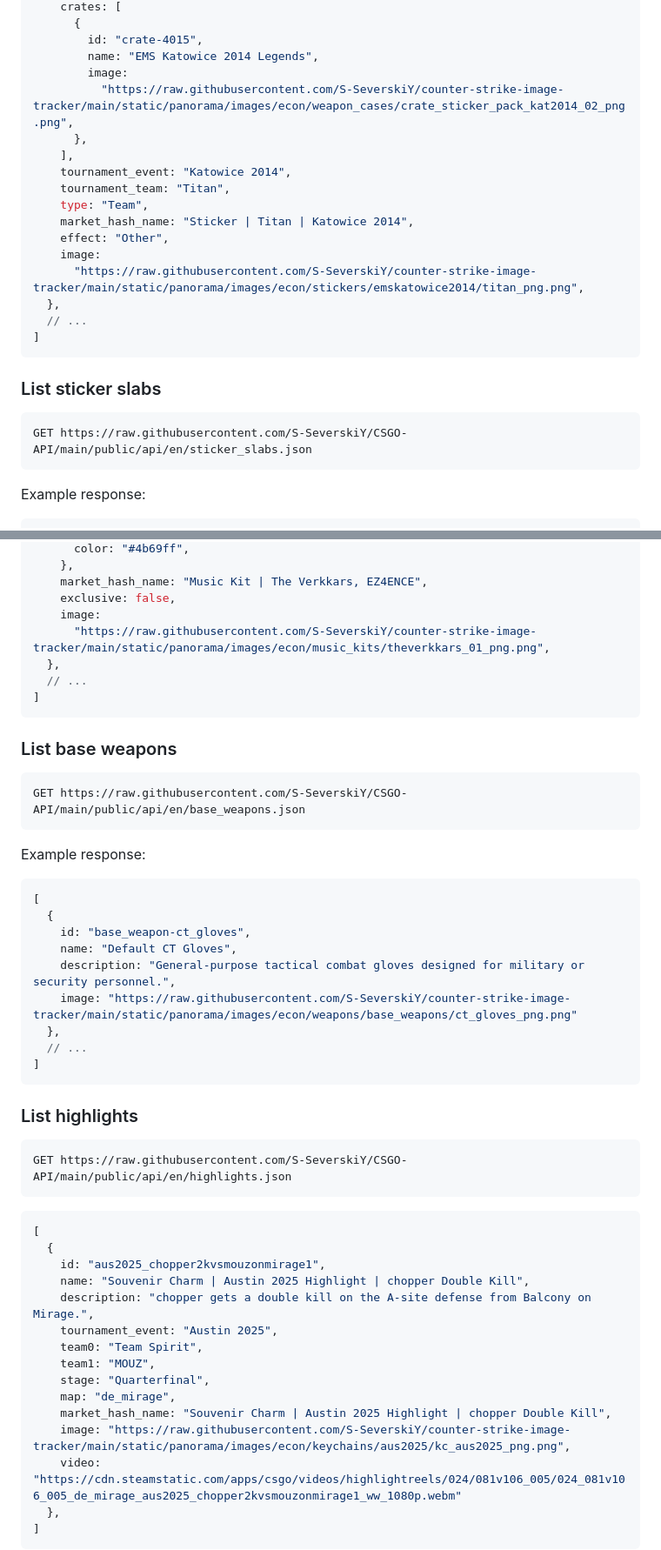
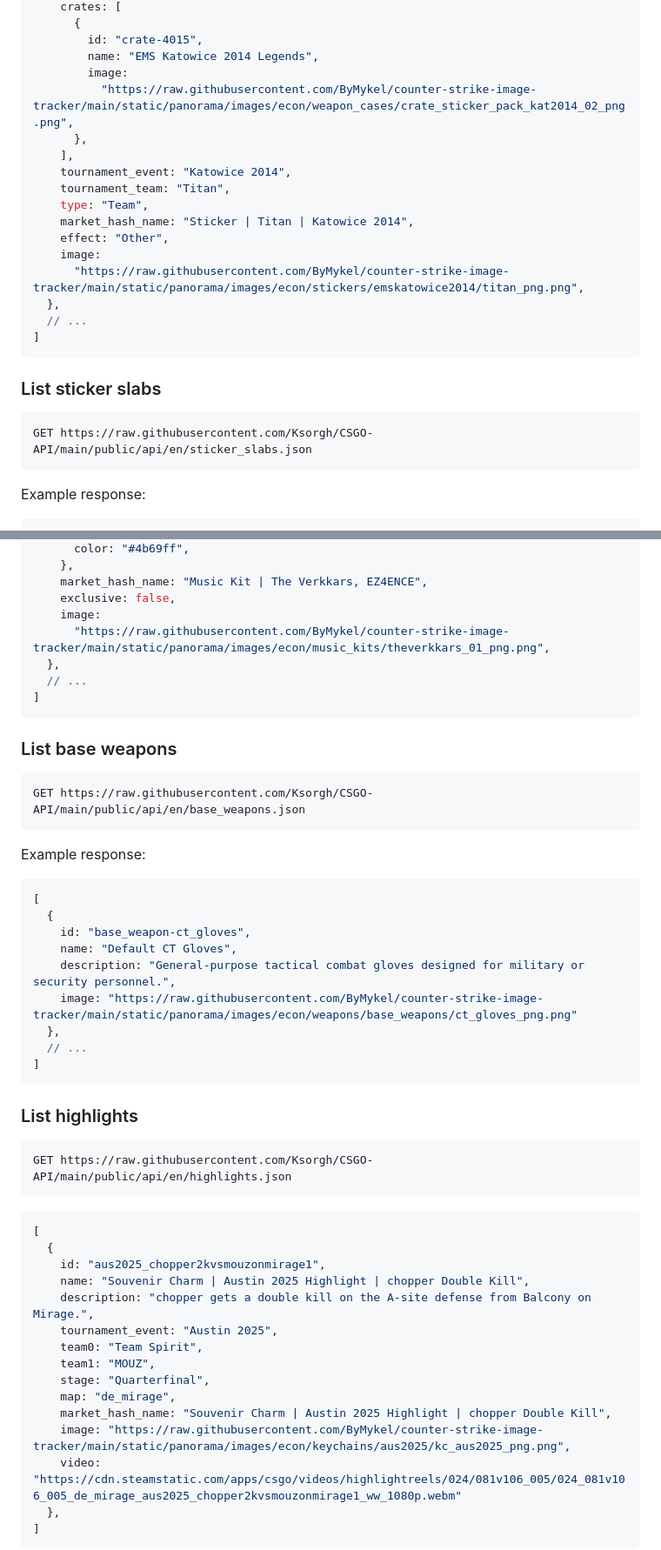
Before and after one commit to Ksorgh/CSGO-API, a Markdown page: README.md, 2 parts joined by grey strips. Shown at 87% size. Rendered like a GitHub page.

````diff
--- a/README.md
+++ b/README.md
@@ -191,7 +191,7 @@ Example response:
         id: "crate-4015",
         name: "EMS Katowice 2014 Legends",
         image:
-          "https://raw.githubusercontent.com/S-SeverskiY/counter-strike-image-tracker/main/static/panorama/images/econ/weapon_cases/crate_sticker_pack_kat2014_02_png.png",
+          "https://raw.githubusercontent.com/ByMykel/counter-strike-image-tracker/main/static/panorama/images/econ/weapon_cases/crate_sticker_pack_kat2014_02_png.png",
       },
     ],
     tournament_event: "Katowice 2014",
@@ -200,7 +200,7 @@ Example response:
     market_hash_name: "Sticker | Titan | Katowice 2014",
     effect: "Other",
     image:
-      "https://raw.githubusercontent.com/S-SeverskiY/counter-strike-image-tracker/main/static/panorama/images/econ/stickers/emskatowice2014/titan_png.png",
+      "https://raw.githubusercontent.com/ByMykel/counter-strike-image-tracker/main/static/panorama/images/econ/stickers/emskatowice2014/titan_png.png",
   },
   // ...
 ]
@@ -209,7 +209,7 @@ Example response:
 ### List sticker slabs
 
 ```http
-GET https://raw.githubusercontent.com/S-SeverskiY/CSGO-API/main/public/api/en/sticker_slabs.json
+GET https://raw.githubusercontent.com/Ksorgh/CSGO-API/main/public/api/en/sticker_slabs.json
 ```
 
 Example response:
@@ -589,7 +589,7 @@ Example response:
     market_hash_name: "Music Kit | The Verkkars, EZ4ENCE",
     exclusive: false,
     image:
-      "https://raw.githubusercontent.com/S-SeverskiY/counter-strike-image-tracker/main/static/panorama/images/econ/music_kits/theverkkars_01_png.png",
+      "https://raw.githubusercontent.com/ByMykel/counter-strike-image-tracker/main/static/panorama/images/econ/music_kits/theverkkars_01_png.png",
   },
   // ...
 ]
@@ -598,7 +598,7 @@ Example response:
 ### List base weapons
 
 ```http
-GET https://raw.githubusercontent.com/S-SeverskiY/CSGO-API/main/public/api/en/base_weapons.json
+GET https://raw.githubusercontent.com/Ksorgh/CSGO-API/main/public/api/en/base_weapons.json
 ```
 
 Example response:
@@ -609,7 +609,7 @@ Example response:
     id: "base_weapon-ct_gloves",
     name: "Default CT Gloves",
     description: "General-purpose tactical combat gloves designed for military or security personnel.",
-    image: "https://raw.githubusercontent.com/S-SeverskiY/counter-strike-image-tracker/main/static/panorama/images/econ/weapons/base_weapons/ct_gloves_png.png"
+    image: "https://raw.githubusercontent.com/ByMykel/counter-strike-image-tracker/main/static/panorama/images/econ/weapons/base_weapons/ct_gloves_png.png"
   },
   // ...
 ]
@@ -618,7 +618,7 @@ Example response:
 ### List highlights
 
 ```http
-GET https://raw.githubusercontent.com/S-SeverskiY/CSGO-API/main/public/api/en/highlights.json
+GET https://raw.githubusercontent.com/Ksorgh/CSGO-API/main/public/api/en/highlights.json
 ```
 
 ```js
@@ -633,7 +633,7 @@ GET https://raw.githubusercontent.com/S-SeverskiY/CSGO-API/main/public/api/en/hi
     stage: "Quarterfinal",
     map: "de_mirage",
     market_hash_name: "Souvenir Charm | Austin 2025 Highlight | chopper Double Kill",
-    image: "https://raw.githubusercontent.com/S-SeverskiY/counter-strike-image-tracker/main/static/panorama/images/econ/keychains/aus2025/kc_aus2025_png.png",
+    image: "https://raw.githubusercontent.com/ByMykel/counter-strike-image-tracker/main/static/panorama/images/econ/keychains/aus2025/kc_aus2025_png.png",
     video: "https://cdn.steamstatic.com/apps/csgo/videos/highlightreels/024/081v106_005/024_081v106_005_de_mirage_aus2025_chopper2kvsmouzonmirage1_ww_1080p.webm"
   },
 ]
````
Also changed, not shown: other parts of README.md (+36 -36 lines).
